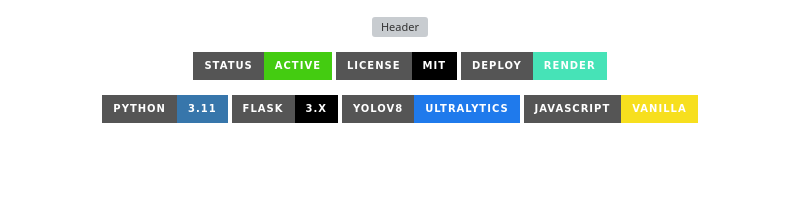
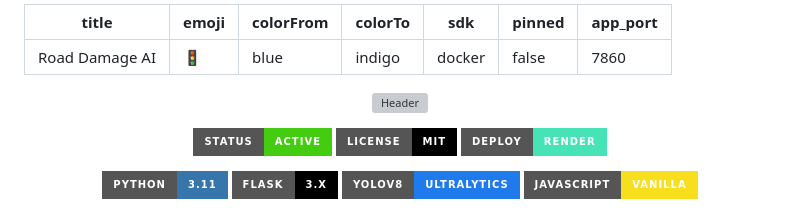
Before and after one commit to dinraj910/pothole-intelligence-system, a Markdown page: README.md, the part around one of its changes. Drawn GitHub-style; badges without logos; blank space fills up the shorter version; grey boxes are pictures that could not be loaded.

Commit message:
Fix Hugging Face YAML metadata block location

```diff
--- a/README.md
+++ b/README.md
@@ -1,3 +1,13 @@
+---
+title: Road Damage AI
+emoji: 🚦
+colorFrom: blue
+colorTo: indigo
+sdk: docker
+pinned: false
+app_port: 7860
+---
+
 <p align="center">
   <img src="https://capsule-render.vercel.app/api?type=waving&height=200&color=0:1f7aec,100:0a1931&text=Road%20Damage%20AI&fontColor=ffffff&fontSize=42&fontAlignY=35&desc=Multi-Model%20YOLOv8%20Ensemble%20%7C%20Live%20Camera%20and%20Image%20Analysis&descAlignY=56" alt="Header" />
 </p>
```
Also changed, not shown: other parts of README.md (+2 -0 lines).
